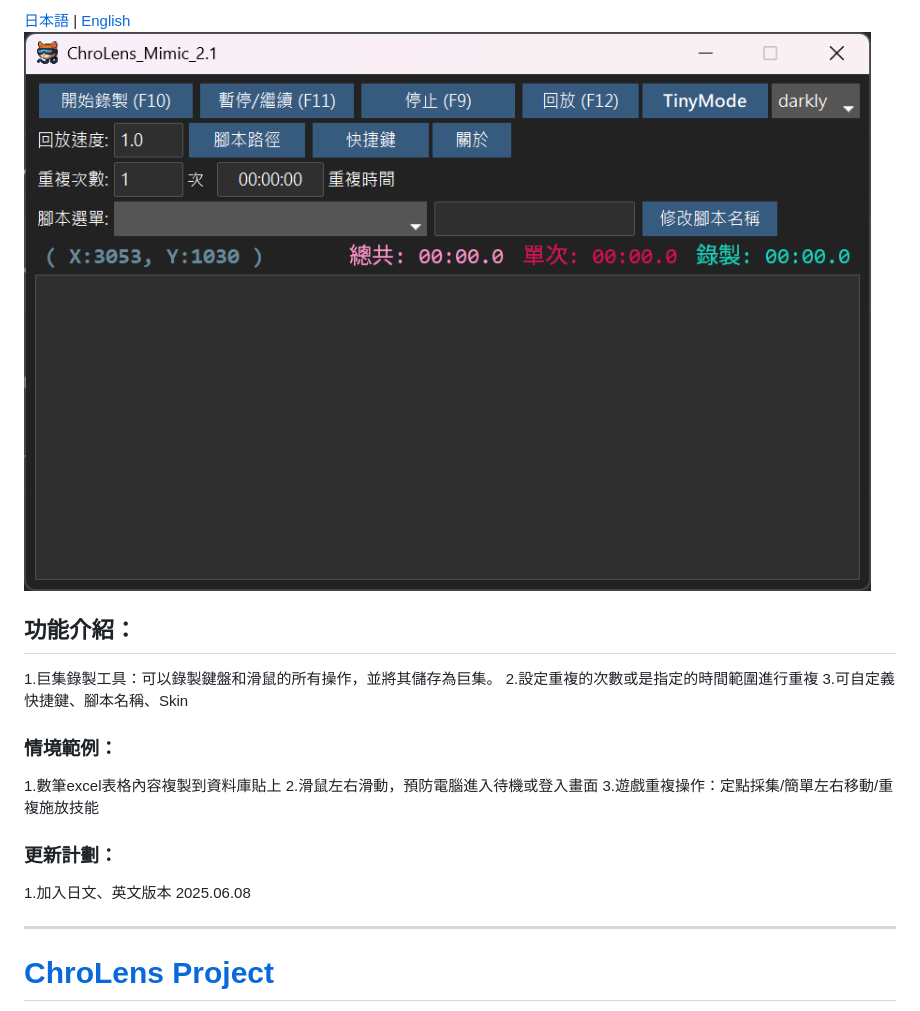
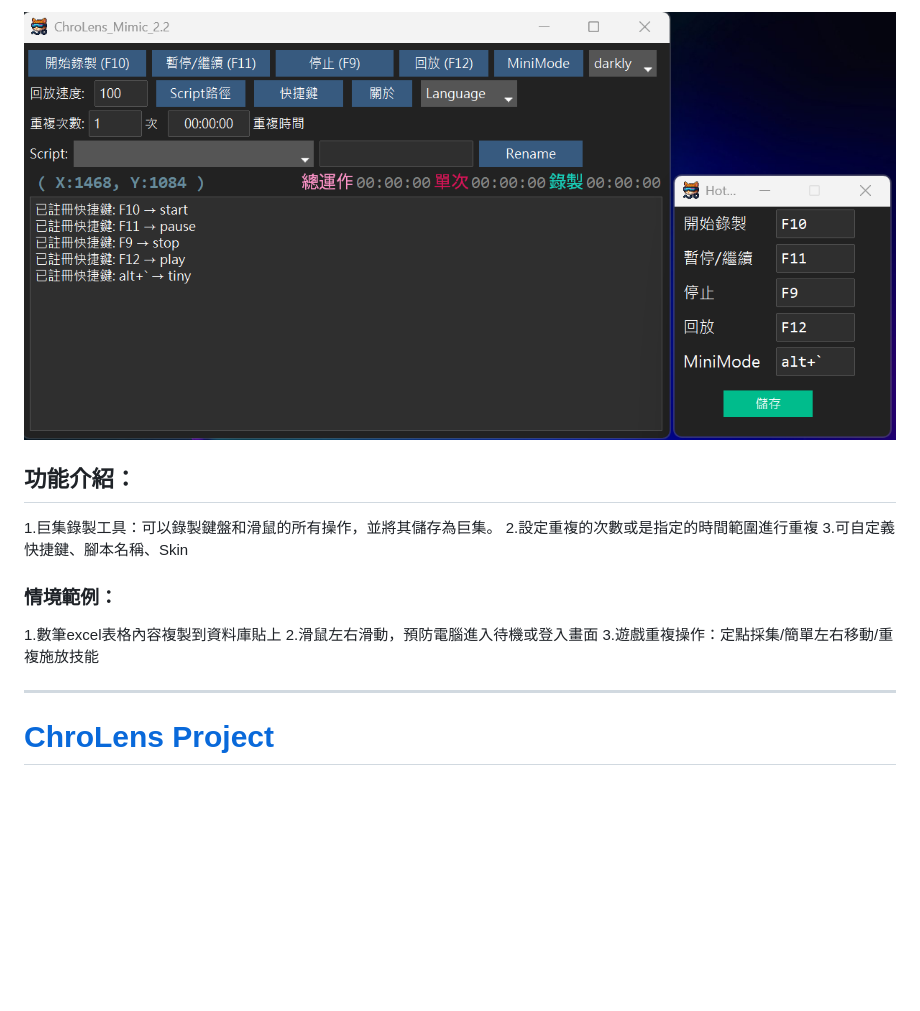
Before and after one commit to Lucienwooo/ChroLens_Mimic, a Markdown page: README.md, the part around the change printed below. GitHub-like rendering; pictures changed too: clm2.2tw.png (added); blank space fills up the shorter version.

```diff
--- a/README.md
+++ b/README.md
@@ -1,5 +1,4 @@
-[日本語](./README_JA.md) | [English](./README_EN.md)
-![ChroLens_Mimic](./ChroLens_Mimic2.1.png)
+![ChroLens_Mimic](./clm2.2tw.png)
 
 ## 功能介紹：</br>
 1.巨集錄製工具：可以錄製鍵盤和滑鼠的所有操作，並將其儲存為巨集。</br>
@@ -11,10 +10,6 @@
 2.滑鼠左右滑動，預防電腦進入待機或登入畫面</br>
 3.遊戲重複操作：定點採集/簡單左右移動/重複施放技能</br>
 
-### 更新計劃：
-1.加入日文、英文版本
-2025.06.08
-
 ---
 # [ChroLens Project](https://home.gamer.com.tw/artwork.php?sn=6150515)</br>
 ## [ChroLens_Portal](https://github.com/Lucienwooo/ChroLens_Portal)_批次開關分組的檔案、快捷鍵切換複數視窗置頂顯示。</br>
```
Also changed, not shown: other parts of README.md (+3 -6 lines), README_EN.md (deleted, +0 -42 lines), README_JA.md (deleted, +0 -41 lines), clm2.0.png (renamed from ChroLens_Mimic2.0.png), clm2.1.png (renamed from ChroLens_Mimic2.1.png), clm2.2en.png (added), clm2.2jp.png (added), 1 other file.
